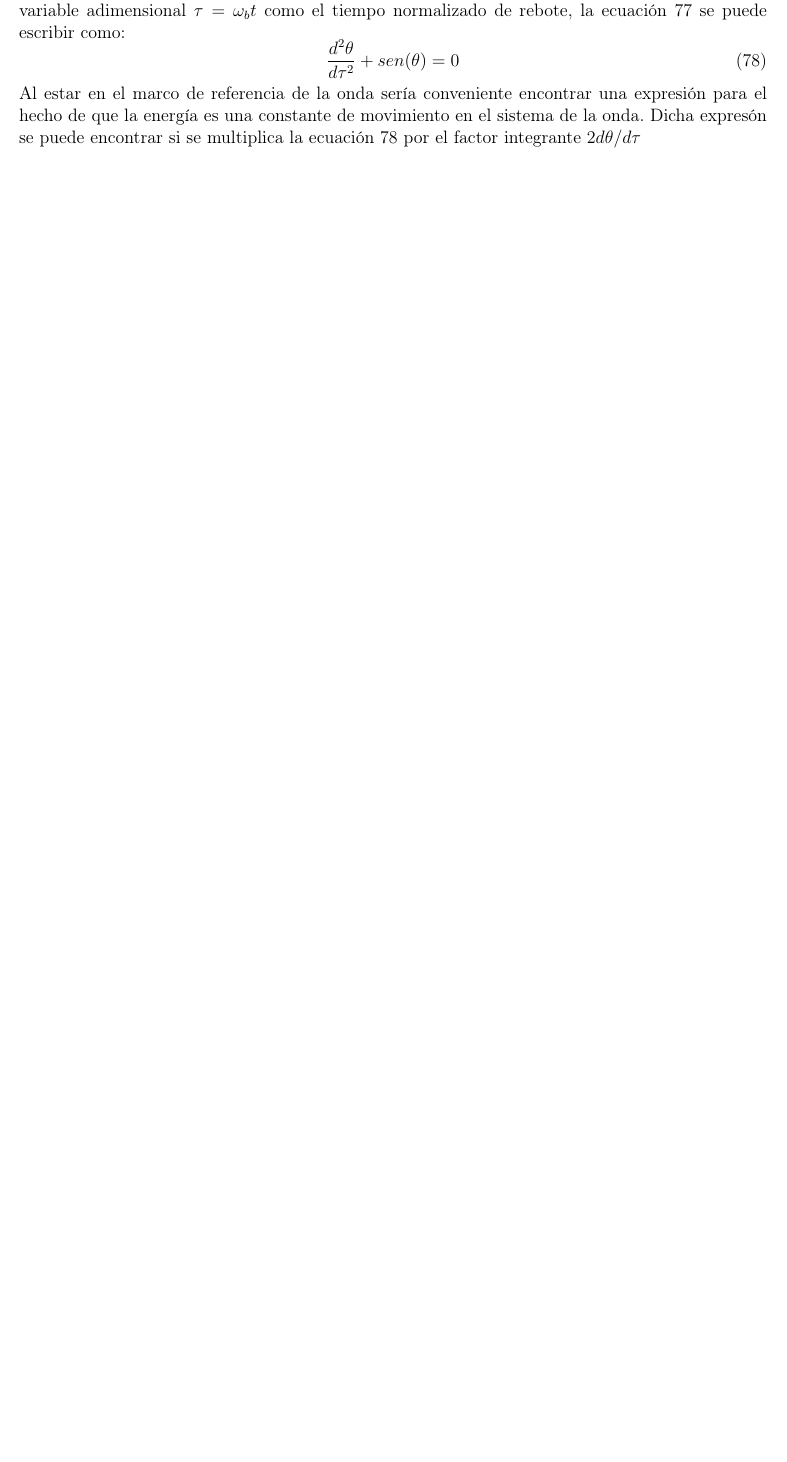
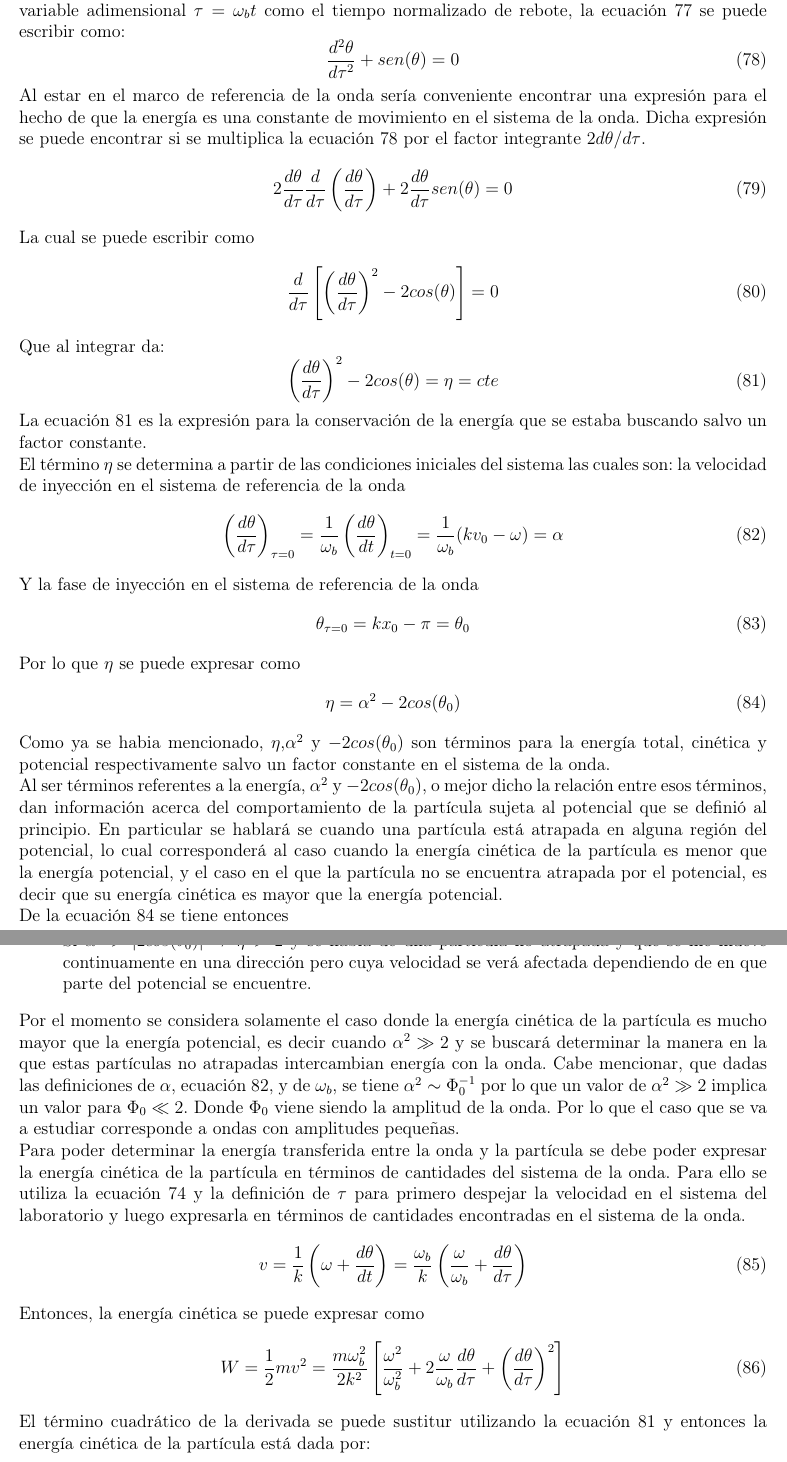
Before and after one commit to GX-Calva-Garcia/Escrito-inestabilididades, a LaTeX document (recapitulacion.tex): part of page 13 of 18 before the commit and two parts of pages 13 and 14 of 19 after it, the two joined at a grey line, cut so that both start at the same text, the shorter picture padded with empty space. Compiled offline with pdfLaTeX.

Commit message:
more equations

```diff
--- a/recapitulacion.tex
+++ b/recapitulacion.tex
@@ -465,4 +466,56 @@ Donde se ha definido a $\omega_b = qk^2\Phi_0/m$ como la frecuencia de rebote. S
 \label{eq:mov_theta_tau}
 \frac{d^2\theta}{d\tau^2}+sen(\theta)=0
 \end{equation}
-Al estar en el marco de referencia de la onda sería conveniente encontrar una expresión para el hecho de que la energía es una constante de movimiento en el sistema de la onda. Dicha expresón se puede encontrar si se multiplica la ecuación \ref{eq:mov_theta_tau} por el factor integrante $2d\theta/d\tau$
+Al estar en el marco de referencia de la onda sería conveniente encontrar una expresión para el hecho de que la energía es una constante de movimiento en el sistema de la onda. Dicha expresión se puede encontrar si se multiplica la ecuación \ref{eq:mov_theta_tau} por el factor integrante $2d\theta/d\tau$.
+\begin{equation}
+2\frac{d\theta}{d\tau}\frac{d}{d\tau}\left(\frac{d\theta}{d\tau}\right) + 2\frac{d\theta}{d\tau}sen(\theta)=0
+\end{equation}
+La cual se puede escribir como
+\begin{equation}
+\label{eq:energia_constante_1}
+\frac{d}{d\tau}\left[\left(\frac{d\theta}{d\tau}\right)^2 -2cos(\theta)\right]=0
+\end{equation}
+Que al integrar da:
+\begin{equation}
+\label{eq:energia_const_onda}
+\left(\frac{d\theta}{d\tau}\right)^2 -2cos(\theta)=\eta=cte
+\end{equation}
+La ecuación \ref{eq:energia_const_onda} es la expresión para la conservación de la energía que se estaba buscando salvo un factor constante.\\
+El término $\eta$ se determina a partir de las condiciones iniciales del sistema las cuales son: la velocidad de inyección en el sistema de referencia de la onda
+\begin{equation}
+\label{eq:wave_frame_injection_velocity}
+\left(\frac{d\theta}{d\tau}\right)_{\tau =0}=\frac{1}{\omega_b}\left(\frac{d\theta}{dt}\right)_{t=0}=\frac{1}{\omega_b}(kv_0-\omega)=\alpha
+\end{equation}
+Y la fase de inyección en el sistema de referencia de la onda
+\begin{equation}
+\label{eq:wave_frame_injection_phase}
+\theta_{\tau=0}=kx_0-\pi=\theta_0
+\end{equation}
+Por lo que $\eta$ se puede expresar como
+\begin{equation}
+\label{eq:expresion_eta_wave_frame}
+\eta = \alpha^2 -2cos(\theta_0)
+\end{equation}
+Como ya se habia mencionado, $\eta$,$\alpha^2$ y $-2cos(\theta_0)$ son términos para la energía total, cinética y potencial respectivamente salvo un factor constante en el sistema de la onda.\\
+Al ser términos referentes a la energía, $\alpha^2$ y $-2cos(\theta_0)$, o mejor dicho la relación entre esos términos, dan información acerca del comportamiento de la partícula sujeta al potencial que se definió al principio. En particular se hablará se cuando una partícula está atrapada en alguna región del potencial, lo cual corresponderá al caso cuando la energía cinética de la partícula es menor que la energía potencial, y el caso en el que la partícula no se encuentra atrapada por el potencial, es decir que su energía cinética es mayor que la energía potencial.\\
+De la ecuación \ref{eq:expresion_eta_wave_frame} se tiene entonces
+\begin{itemize}
+\item Si $\alpha^2 < |2cos(\theta_0)| \Rightarrow -2<\eta<2$ y se habla de una partícula atrapada.
+\item Si $\alpha^2 > |2cos(\theta_0)| \Rightarrow \eta>2$ y se habla de una partícula no atrapada y que se me mueve continuamente en una dirección pero cuya velocidad se verá afectada dependiendo de en que parte del potencial se encuentre.
+\end{itemize}
+Por el momento se considera solamente el caso donde la energía cinética de la partícula es mucho mayor que la energía potencial, es decir cuando $\alpha^2 \gg 2$ y se buscará determinar la manera en la que estas partículas no atrapadas intercambian energía con la onda. Cabe mencionar, que dadas las definiciones de $\alpha$, ecuación \ref{eq:wave_frame_injection_velocity}, y de $\omega_b$, se tiene $\alpha^2 \sim \Phi_0^{-1}$ por lo que un valor de $\alpha^2 \gg 2$ implica un valor para $\Phi_0 \ll 2$. Donde $\Phi_0$ viene siendo la amplitud de la onda. Por lo que el caso que se va a estudiar corresponde a ondas con amplitudes pequeñas.\\
+Para poder determinar la energía transferida entre la onda y la partícula se debe poder expresar la energía cinética de la partícula en términos de cantidades del sistema de la onda. Para ello se utiliza la ecuación \ref{eq:deriv_theta} y la definición de $\tau$ para primero despejar la velocidad en el sistema del laboratorio y luego expresarla en términos de cantidades encontradas en el sistema de la onda.
+\begin{equation}
+\label{eq:velocidad_lab_transferencia}
+v =\frac{1}{k}\left(\omega +\frac{d\theta}{dt}\right)= \frac{\omega_b}{k}\left(\frac{\omega}{\omega_b} +\frac{d\theta}{d\tau}\right)
+\end{equation}
+Entonces, la energía cinética se puede expresar como
+\begin{equation}
+\label{eq:energia_cintetica_1}
+W = \frac{1}{2}mv^2=\frac{m\omega_b^2}{2k^2}\left[\frac{\omega^2}{\omega_b^2}+2\frac{\omega}{\omega_b}\frac{d\theta}{d\tau}+\left(\frac{d\theta}{d\tau}\right)^2\right]
+\end{equation}
+El término cuadrático de la derivada se puede sustitur utilizando la ecuación \ref{eq:energia_const_onda} y entonces la energía cinética de la partícula está dada por:
+\begin{equation}
+\label{eq:energia_cinetica_2}
+W = \frac{m\omega_b^2}{2k^2}\left[\frac{\omega^2}{\omega_b^2}+2\frac{\omega}{\omega_b}\frac{d\theta}{d\tau}+\eta+ 2cos(\theta)\right]
+\end{equation}
```
Also changed, not shown: recapitulacion.tex (10 more changed lines).
